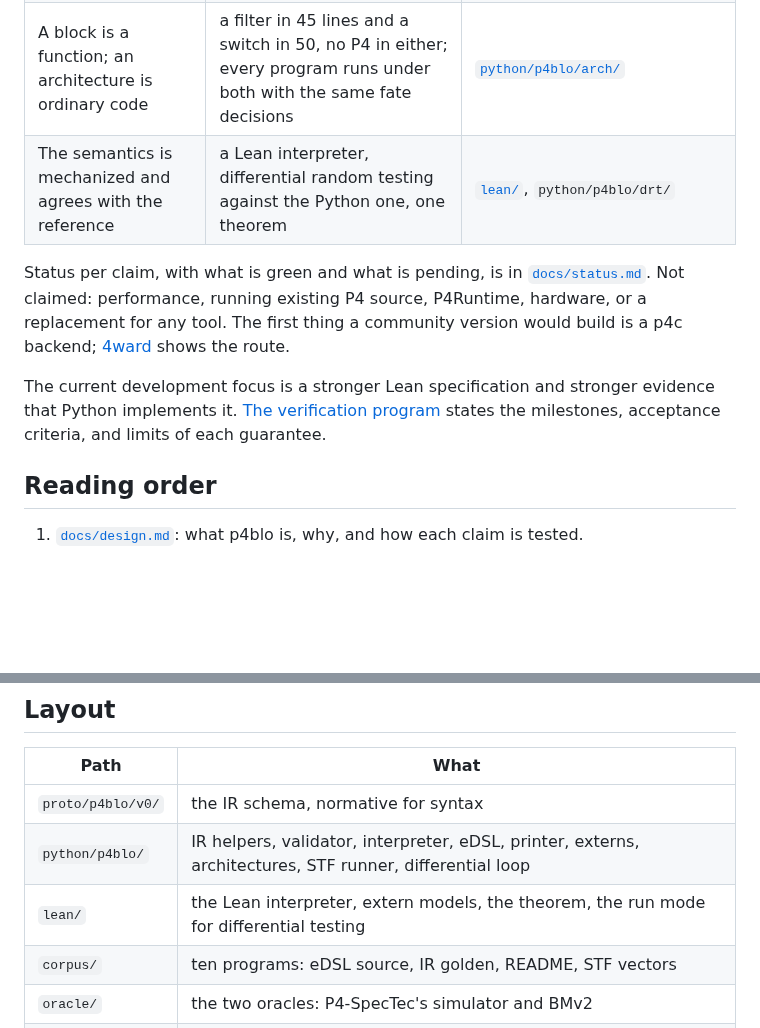
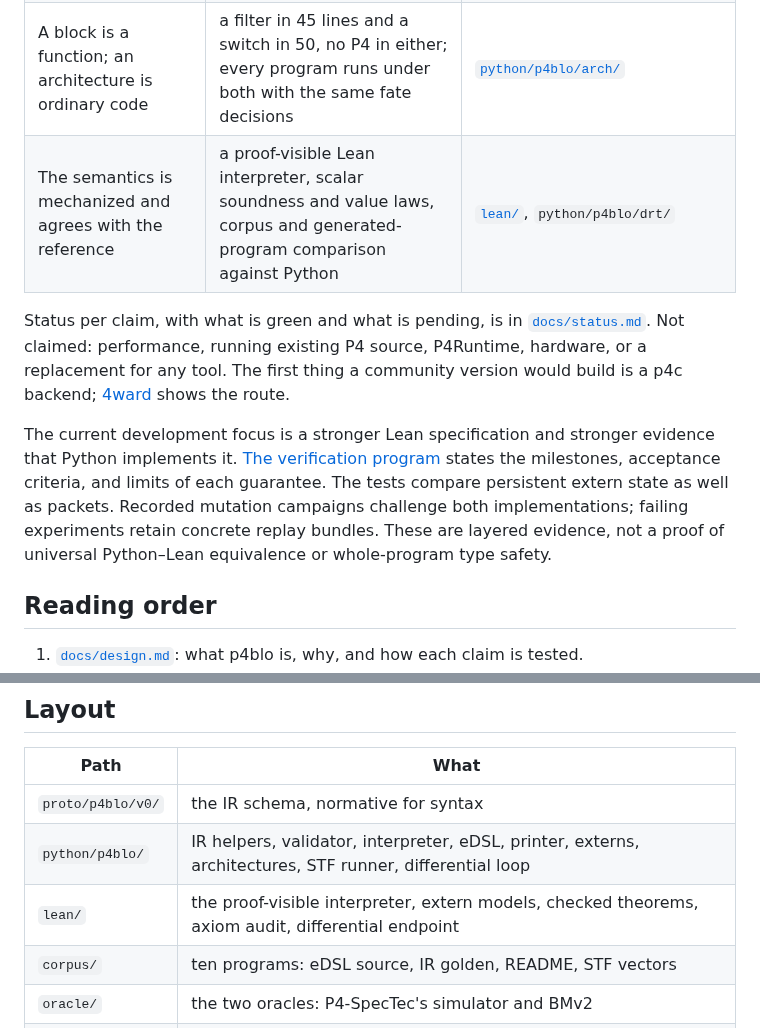
Before and after one commit to qobilidop/p4blo, a Markdown page: README.md, 2 parts joined by grey strips. GitHub-like rendering; blank space fills up the shorter version.

```diff
--- a/README.md
+++ b/README.md
@@ -21,7 +21,7 @@ in this repository and runs in CI.
 | The core is small and post-elaboration | the schema and its contract fit in a few pages; ten corpus programs need only named elaborations, no escape hatch | [`proto/p4blo/v0/p4blo.proto`](proto/p4blo/v0/p4blo.proto), [`docs/coverage.md`](docs/coverage.md), [`corpus/`](corpus/) |
 | The core is semantically complete for real programs | every corpus vector matches P4-SpecTec's simulator packet for packet, through a printed P4 program under a v1model shim | [`oracle/`](oracle/), `tests/test_oracle.py` |
 | A block is a function; an architecture is ordinary code | a filter in 45 lines and a switch in 50, no P4 in either; every program runs under both with the same fate decisions | [`python/p4blo/arch/`](python/p4blo/arch/) |
-| The semantics is mechanized and agrees with the reference | a Lean interpreter, differential random testing against the Python one, one theorem | [`lean/`](lean/), `python/p4blo/drt/` |
+| The semantics is mechanized and agrees with the reference | a proof-visible Lean interpreter, scalar soundness and value laws, corpus and generated-program comparison against Python | [`lean/`](lean/), `python/p4blo/drt/` |
 
 Status per claim, with what is green and what is pending, is in
 [`docs/status.md`](docs/status.md). Not claimed: performance, running
@@ -32,6 +32,10 @@ The first thing a community version would build is a p4c backend;
 The current development focus is a stronger Lean specification and stronger
 evidence that Python implements it. [The verification program](docs/verification.md)
 states the milestones, acceptance criteria, and limits of each guarantee.
+The tests compare persistent extern state as well as packets. Recorded
+mutation campaigns challenge both implementations; failing experiments
+retain concrete replay bundles. These are layered evidence, not a proof of
+universal Python–Lean equivalence or whole-program type safety.
 
 ## Reading order
 
@@ -88,7 +92,7 @@ typechecked with p4c through Docker when it is available.
 |---|---|
 | `proto/p4blo/v0/` | the IR schema, normative for syntax |
 | `python/p4blo/` | IR helpers, validator, interpreter, eDSL, printer, externs, architectures, STF runner, differential loop |
-| `lean/` | the Lean interpreter, extern models, the theorem, the run mode for differential testing |
+| `lean/` | the proof-visible interpreter, extern models, checked theorems, axiom audit, differential endpoint |
 | `corpus/` | ten programs: eDSL source, IR golden, README, STF vectors |
 | `oracle/` | the two oracles: P4-SpecTec's simulator and BMv2 |
 | `docs/` | design, semantics, coverage, status, decisions, notes |
```
Also changed, not shown: docs/status.md (+20 -11 lines).
